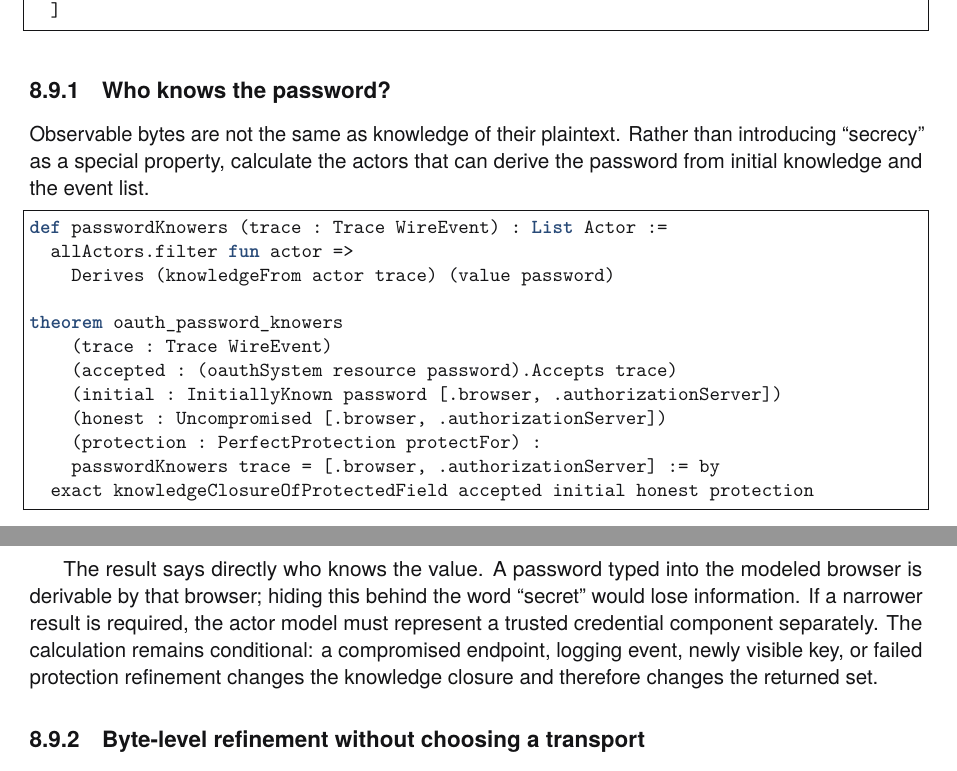
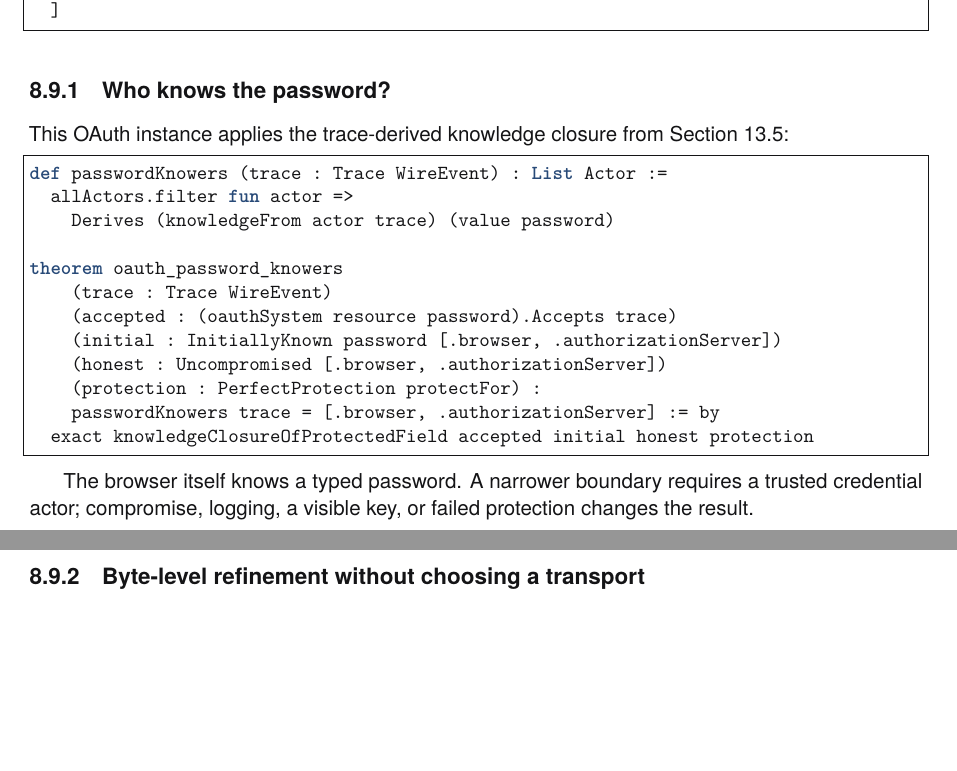
Before and after one commit to rfielding/leanFM, a LaTeX book (book/main.tex, which reads book/chapters/oauth-example.tex): two parts of pages 71 and 73 of 132, joined at a grey line, cut so that both start at the same text, the shorter picture padded with empty space. The pictures show the PDF file book/main.pdf that the author committed with the source.

Commit message:
Consolidate knowledge explanation and critique

```diff
--- a/book/chapters/oauth-example.tex
+++ b/book/chapters/oauth-example.tex
@@ -421,9 +421,8 @@ def oauthRequirements : List Requirement :=
 \subsection{Who knows the password?}
 
 \index{knowledge!derived from events}
-Observable bytes are not the same as knowledge of their plaintext. Rather than
-introducing ``secrecy'' as a special property, calculate the actors that can
-derive the password from initial knowledge and the event list.
+This OAuth instance applies the trace-derived knowledge closure from
+Section~\ref{sec:knowledge-closure}:
 
 \begin{lstlisting}
 def passwordKnowers (trace : Trace WireEvent) : List Actor :=
@@ -440,12 +439,9 @@ theorem oauth_password_knowers
   exact knowledgeClosureOfProtectedField accepted initial honest protection
 \end{lstlisting}
 
-The result says directly who knows the value. A password typed into the modeled
-browser is derivable by that browser; hiding this behind the word ``secret'' would
-lose information. If a narrower result is required, the actor model must represent
-a trusted credential component separately. The calculation remains conditional:
-a compromised endpoint, logging event, newly visible key, or failed protection
-refinement changes the knowledge closure and therefore changes the returned set.
+The browser itself knows a typed password. A narrower boundary requires a trusted
+credential actor; compromise, logging, a visible key, or failed protection changes
+the result.
 
 \subsection{Byte-level refinement without choosing a transport}
 
```
Also changed, not shown: CRITIQUE.md (+6 -9 lines), book/chapters/csp-exercises.tex (+1 -0 lines), book/main-dark.pdf, book/main.pdf.
